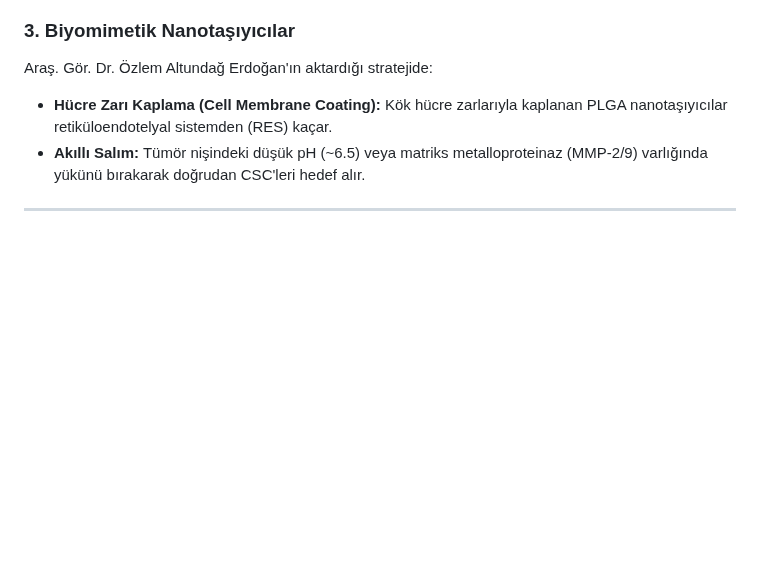
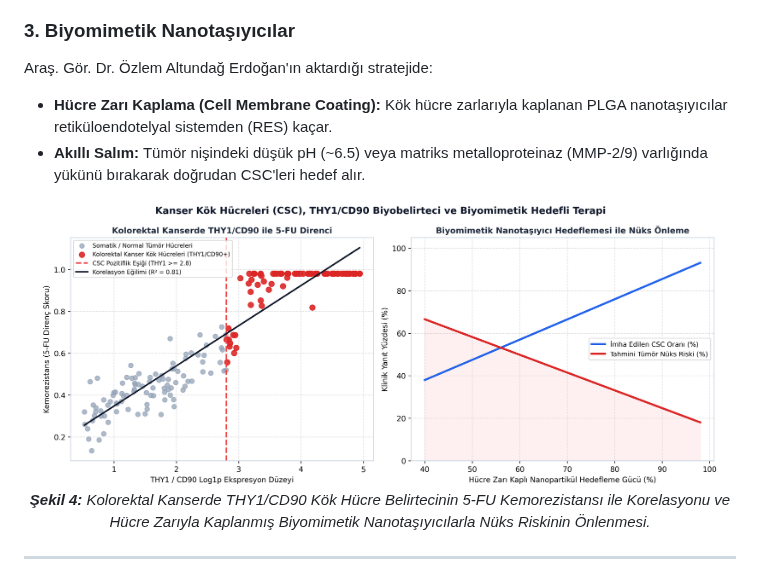
Before and after one commit to bahattinyunus/hacettepe-stem-cell, a Markdown page: README.md, the part around one of its changes. GitHub-like rendering; pictures changed too: assets/04_cancer_stem_cell_thy1_targeting.png (added); blank space fills up the shorter version.

```diff
--- a/README.md
+++ b/README.md
@@ -240,6 +258,12 @@ Araş. Gör. Dr. Kemal Kayaşlı'nın araştırması doğrultusunda:
 Araş. Gör. Dr. Özlem Altundağ Erdoğan'ın aktardığı stratejide:
 * **Hücre Zarı Kaplama (Cell Membrane Coating):** Kök hücre zarlarıyla kaplanan PLGA nanotaşıyıcılar retiküloendotelyal sistemden (RES) kaçar.
 * **Akıllı Salım:** Tümör nişindeki düşük pH (~6.5) veya matriks metalloproteinaz (MMP-2/9) varlığında yükünü bırakarak doğrudan CSC'leri hedef alır.
+
+<p align="center">
+  <img src="assets/04_cancer_stem_cell_thy1_targeting.png" alt="Kolorektal Kanser Kök Hücreleri, THY1/CD90 ve Biyomimetik Nanoterapi" width="96%"/>
+  <br/>
+  <em><b>Şekil 4:</b> Kolorektal Kanserde THY1/CD90 Kök Hücre Belirtecinin 5-FU Kemorezistansı ile Korelasyonu ve Hücre Zarıyla Kaplanmış Biyomimetik Nanotaşıyıcılarla Nüks Riskinin Önlenmesi.</em>
+</p>
 
 ---
 
```
Also changed, not shown: other parts of README.md (+18 -0 lines), assets/01_waddington_epigenetic_landscape.png (added), assets/03_msc_secretome_podocyte_rescue.png (added), 2 other files.
